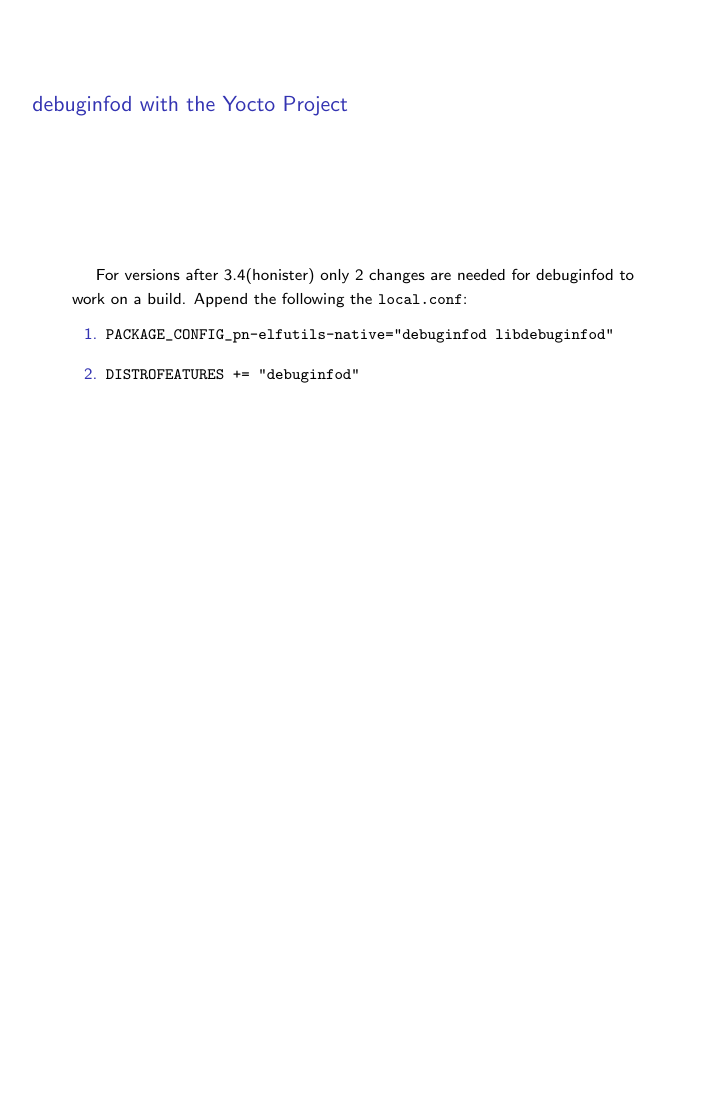
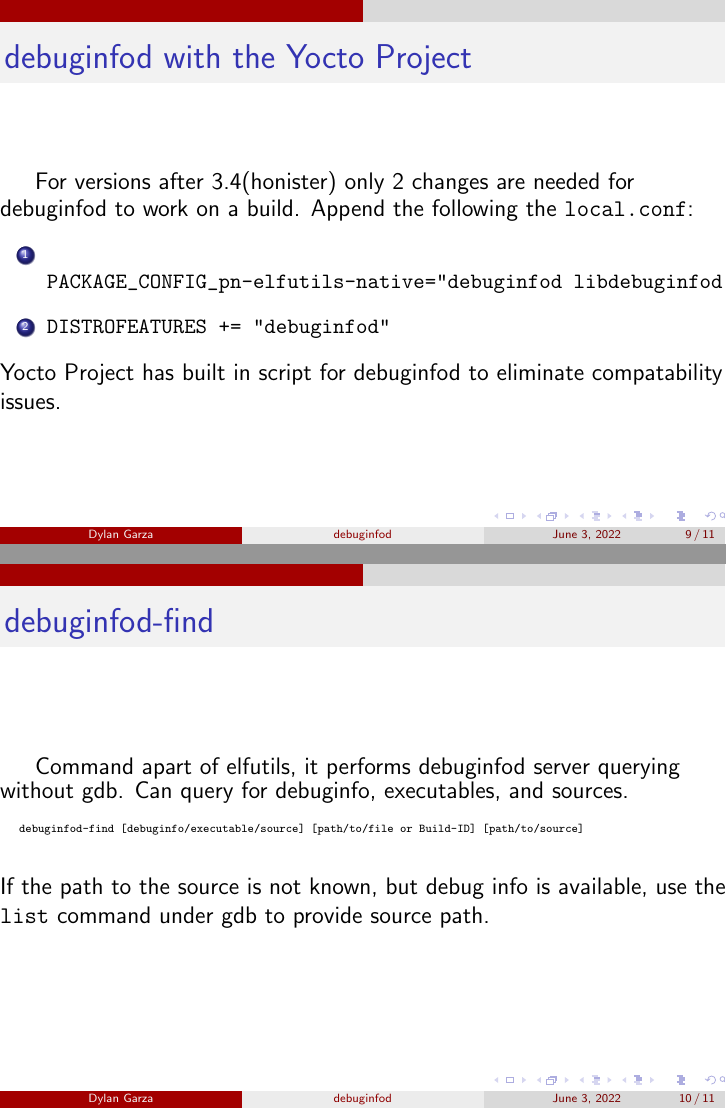
Before and after one commit to DMGDy/debuginfod_presentation, LaTeX slides (presentation.tex): page 7 of 7 before the commit and pages 9 and 10 of 11 after it, the two joined at a grey line, the shorter picture padded with empty space. Compiled offline with pdfLaTeX.

Commit message:
finished

```diff
--- a/presentation.tex
+++ b/presentation.tex
@@ -1,11 +1,12 @@
-\documentclass[8pt]{beamer}
+\documentclass[12pt]{beamer}
+\usetheme{CambridgeUS}
+\usecolortheme{lily}
 \usepackage{extsizes}
-\usepackage{geometry}
 \usepackage{amsmath}
 \usepackage{setspace}
 \usepackage{commath}
-\onehalfspacing
-\geometry{margin=0.5in}
+\usepackage{graphicx}
+\geometry{margin=0.0in}
 \title{debuginfod}
 \subtitle{and its interaction with the
 Yocto Project}
@@ -78,9 +95,30 @@
    For versions after 3.4(honister) only 2 changes are needed for debuginfod
    to work on a build. Append the following the \verb|local.conf|:
+   \begin{small}
    \begin{enumerate}
       \item \verb|PACKAGE_CONFIG_pn-elfutils-native="debuginfod libdebuginfod"|
       \item \verb|DISTROFEATURES += "debuginfod"|
    \end{enumerate}
+   \end{small}
+   Yocto Project has built in script for debuginfod to eliminate compatability issues.
+\end{frame}
+
+\begin{frame}[fragile]
+   \frametitle{ debuginfod-find}
+   Command apart of elfutils, it performs debuginfod server querying without gdb. Can query for
+   debuginfo, executables, and sources.
+   \begin{tiny}
+   \begin{verbatim}
+   debuginfod-find [debuginfo/executable/source] [path/to/file or Build-ID] [path/to/source]
+   \end{verbatim}
+   \end{tiny}
+   If the path to the source is not known, but debug info is available, use the \verb|list| command
+   under gdb to provide source path.
+
+\end{frame}
+
+\begin{frame}
+   \frametitle{ Demo }
 \end{frame}
 
 
```
Also changed, not shown: federated_ss.png (added), federeated_servers.png (added), presentation.pdf, presentation.tex (28 more changed lines), 4 other files.
